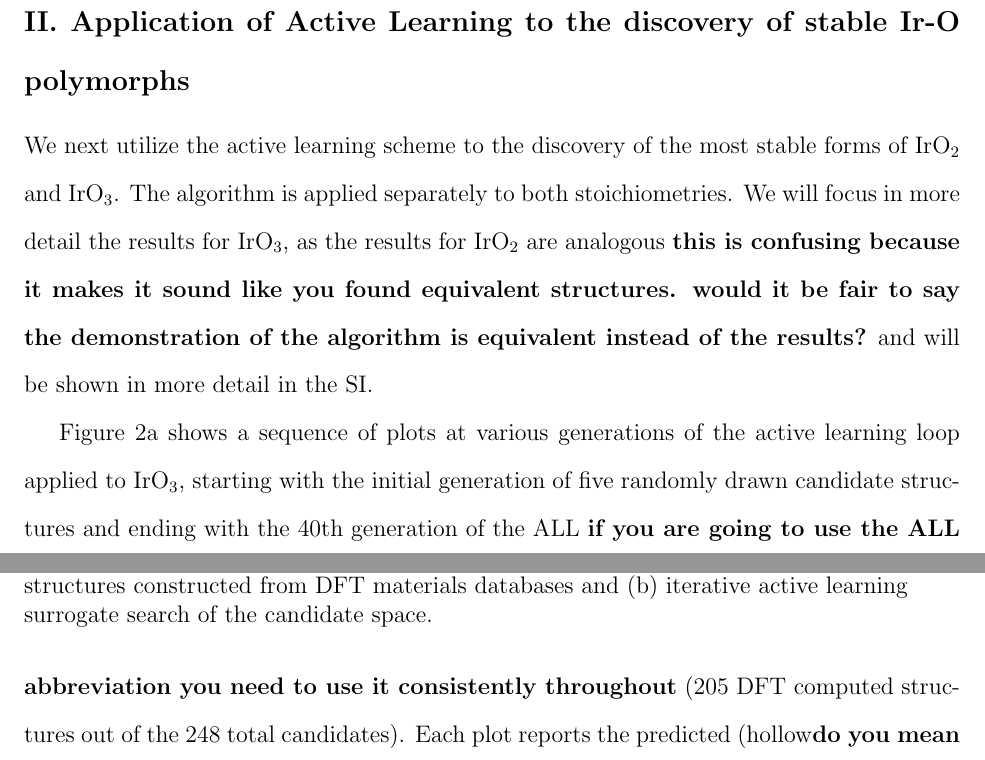
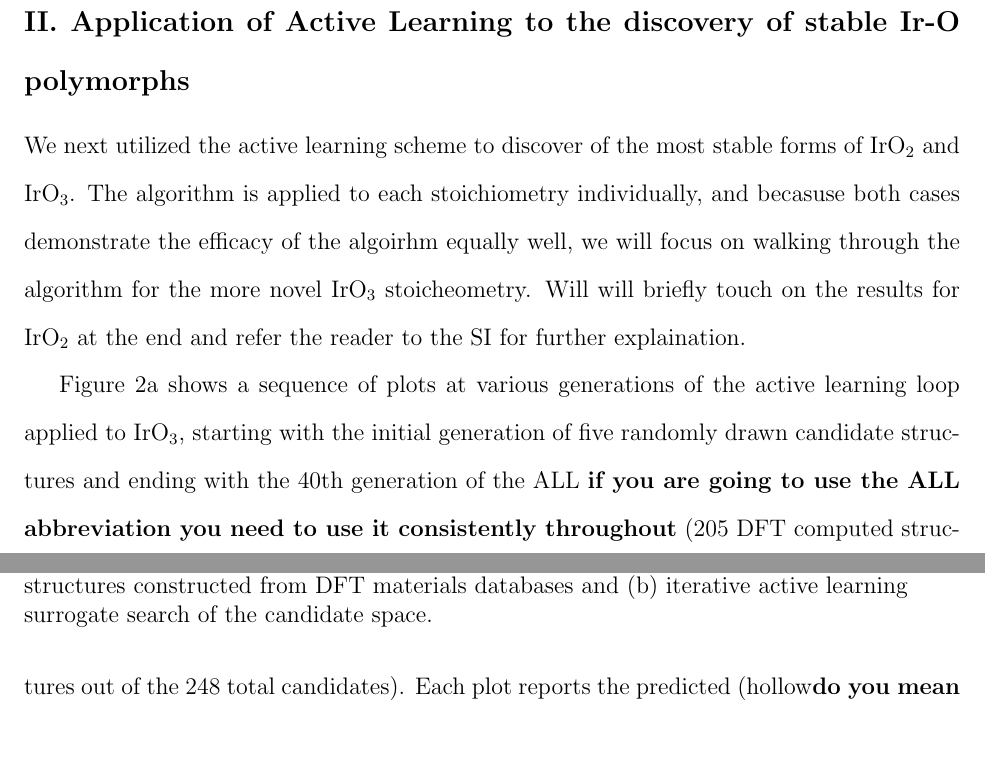
Before and after one commit to flash-jaehyun/PAPER_IrOx_Active_Learning_OER, a LaTeX paper (00_main_manuscript.tex, which reads 03_sections/02_01__application_to_irox.tex): two parts of pages 8 and 9 of 30, joined at a grey line, cut so that both start at the same text. Compiled offline with pdfLaTeX.

Commit message:
Rewording clause about focusing on IrO3 and not IrO2

```diff
--- a/03_sections/02_01__application_to_irox.tex
+++ b/03_sections/02_01__application_to_irox.tex
@@ -19,11 +19,11 @@
 % %%%%%%%%%%%%%%%%%%%%%%%%%%%%%%%%%%%%%%%%%%%%%%%%%%%%%%%%%%%%%%%%%%%%%%%%%%%%%
 % | - Paragraph start
 %
-We next utilize the active learning scheme to the discovery of the most stable forms of \IrOtwo and \IrOthree.
+We next utilized the active learning scheme to discover of the most stable forms of \IrOtwo and \IrOthree.
 %
-The algorithm is applied separately to both stoichiometries.
+The algorithm is applied to each stoichiometry individually, and becasuse both cases demonstrate the efficacy of the algoirhm equally well, we will focus on walking through the algorithm for the more novel \IrOthree stoicheometry.
 %
-We will focus in more detail the results for \IrOthree, as the results for \IrOtwo are analogous \textbf{this is confusing because it makes it sound like you found equivalent structures.  would it be fair to say the demonstration of the algorithm is equivalent instead of the results?} and will be shown in more detail in the SI.
+Will will briefly touch on the results for \IrOtwo at the end and refer the reader to the SI for further explaination.
 % __|
 
 
```
